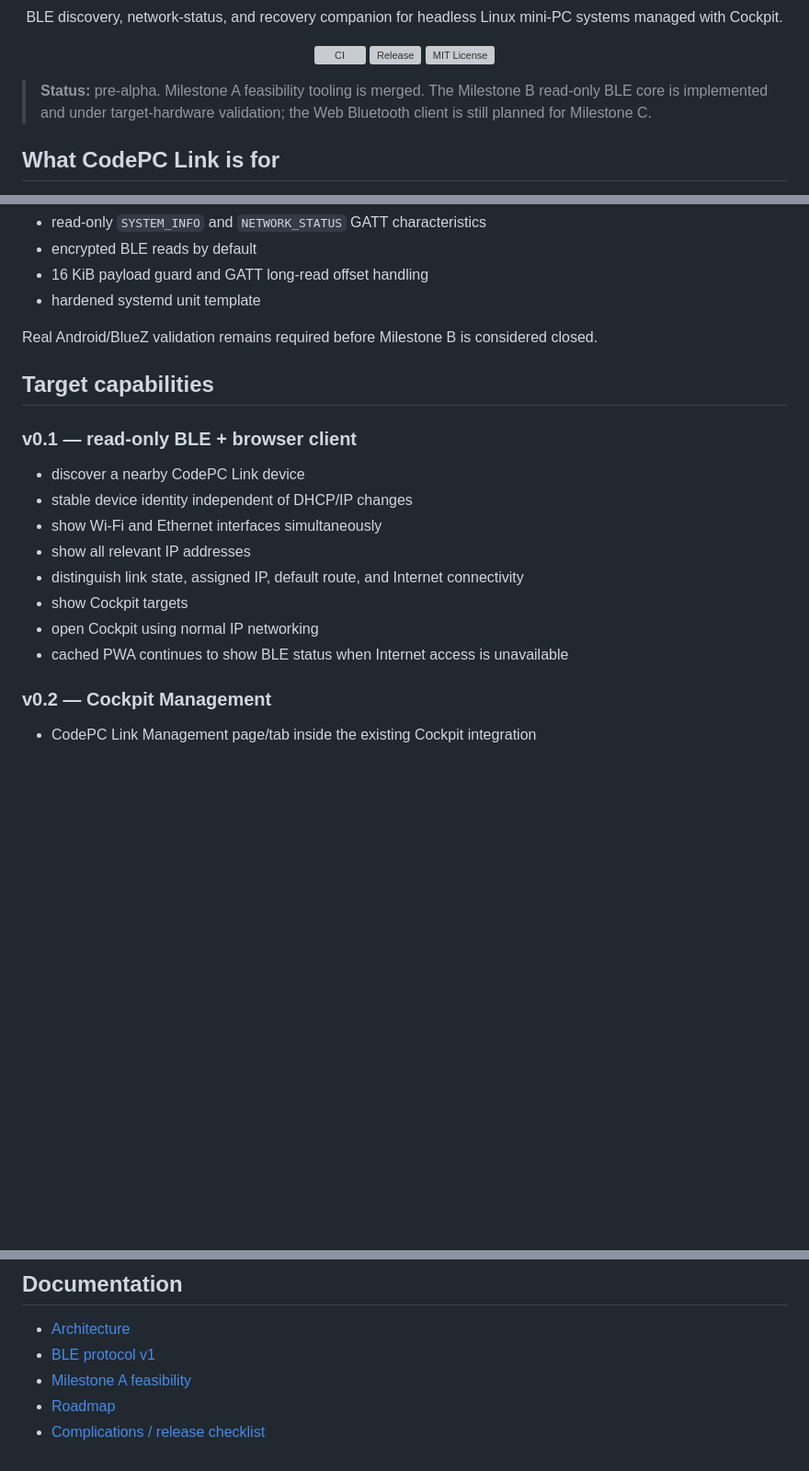
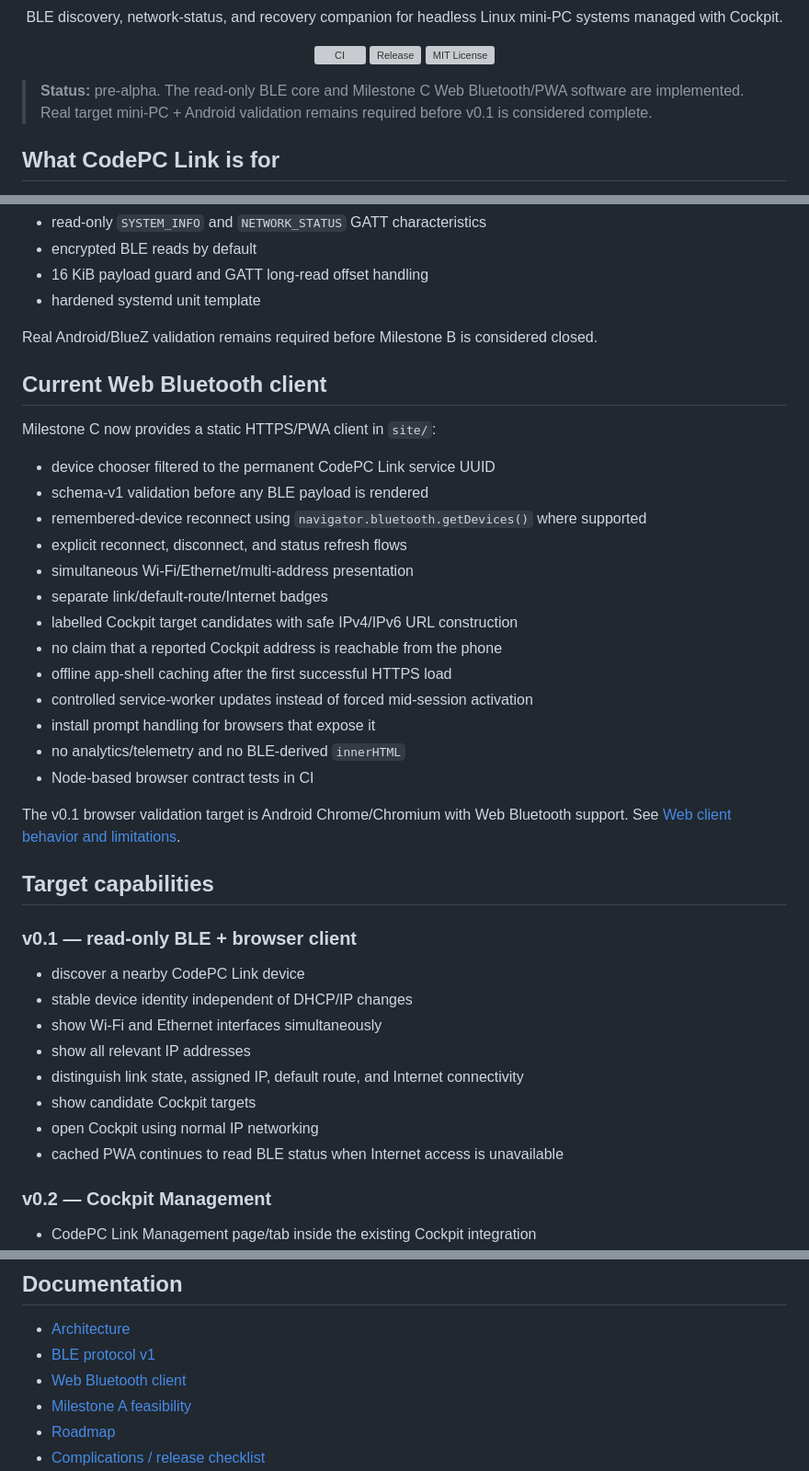
Before and after one commit to ami3go/codepc-link, a Markdown page: README.md, 3 parts joined by grey strips. Shown at 92% size. Drawn GitHub-style; blank space fills up the shorter version; grey boxes are pictures that could not be loaded.

Commit message:
docs: describe Milestone C browser client

```diff
--- a/README.md
+++ b/README.md
@@ -14,7 +14,7 @@
   <a href="LICENSE"><img src="https://img.shields.io/github/license/ami3go/codepc-link" alt="MIT License"></a>
 </p>
 
-> **Status:** pre-alpha. Milestone A feasibility tooling is merged. The Milestone B read-only BLE core is implemented and under target-hardware validation; the Web Bluetooth client is still planned for Milestone C.
+> **Status:** pre-alpha. The read-only BLE core and Milestone C Web Bluetooth/PWA software are implemented. Real target mini-PC + Android validation remains required before v0.1 is considered complete.
 
 ## What CodePC Link is for
 
@@ -59,6 +59,26 @@ Milestone B provides:
 
 Real Android/BlueZ validation remains required before Milestone B is considered closed.
 
+## Current Web Bluetooth client
+
+Milestone C now provides a static HTTPS/PWA client in `site/`:
+
+- device chooser filtered to the permanent CodePC Link service UUID
+- schema-v1 validation before any BLE payload is rendered
+- remembered-device reconnect using `navigator.bluetooth.getDevices()` where supported
+- explicit reconnect, disconnect, and status refresh flows
+- simultaneous Wi-Fi/Ethernet/multi-address presentation
+- separate link/default-route/Internet badges
+- labelled Cockpit target candidates with safe IPv4/IPv6 URL construction
+- no claim that a reported Cockpit address is reachable from the phone
+- offline app-shell caching after the first successful HTTPS load
+- controlled service-worker updates instead of forced mid-session activation
+- install prompt handling for browsers that expose it
+- no analytics/telemetry and no BLE-derived `innerHTML`
+- Node-based browser contract tests in CI
+
+The v0.1 browser validation target is Android Chrome/Chromium with Web Bluetooth support. See [Web client behavior and limitations](docs/WEB_CLIENT.md).
+
 ## Target capabilities
 
 ### v0.1 — read-only BLE + browser client
@@ -68,9 +88,9 @@ Real Android/BlueZ validation remains required before Milestone B is considered
 - show Wi-Fi and Ethernet interfaces simultaneously
 - show all relevant IP addresses
 - distinguish link state, assigned IP, default route, and Internet connectivity
-- show Cockpit targets
+- show candidate Cockpit targets
 - open Cockpit using normal IP networking
-- cached PWA continues to show BLE status when Internet access is unavailable
+- cached PWA continues to read BLE status when Internet access is unavailable
 
 ### v0.2 — Cockpit Management
 
@@ -144,6 +166,7 @@ codepc-link serve --insecure-development
 
 - [Architecture](docs/ARCHITECTURE.md)
 - [BLE protocol v1](docs/PROTOCOL.md)
+- [Web Bluetooth client](docs/WEB_CLIENT.md)
 - [Milestone A feasibility](docs/FEASIBILITY.md)
 - [Roadmap](docs/ROADMAP.md)
 - [Complications / release checklist](docs/COMPLICATIONS_CHECKLIST.md)
```
Also changed, not shown: other parts of README.md (+6 -4 lines).
